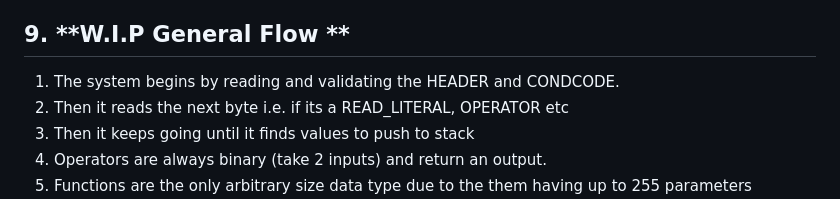
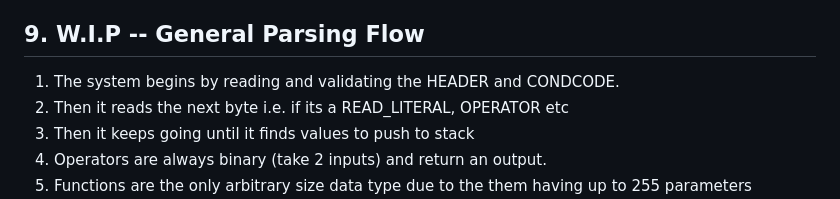
Before and after one commit to n123git/yw-cond, a Markdown page: README.md, the part around the change. Rendered like a GitHub page.

```diff
--- a/README.md
+++ b/README.md
@@ -218,7 +218,7 @@ Cond Examples:
   * Overall this is what truly started the modern cond system.
 * ... future game's have not changed the format much aside from adding/removing CExpression Functions
 
-## 9. **W.I.P General Flow **
+## 9. W.I.P -- General Parsing Flow
 
 1. The system begins by reading and validating the HEADER and CONDCODE.
 2. Then it reads the next byte i.e. if its a READ_LITERAL, OPERATOR etc
```
